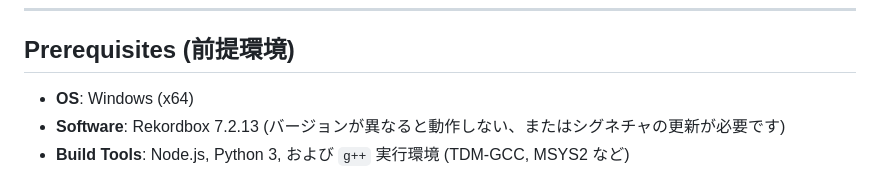
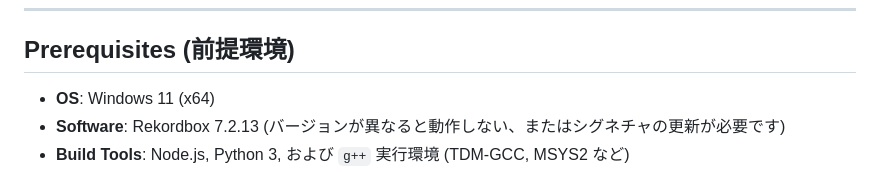
Before and after one commit to Seraf0-org/rekordbox-DJ-Link-ForPCDJ, a Markdown page: README.md, the part around the change. Rendered like a GitHub page.

```diff
--- a/README.md
+++ b/README.md
@@ -24,7 +24,7 @@ Rekordbox のプロセスに専用のDLL (`rb_hook.dll`) を注入（インジ
 
 ## Prerequisites (前提環境)
 
-* **OS**: Windows (x64)
+* **OS**: Windows 11 (x64)
 * **Software**: Rekordbox 7.2.13 (バージョンが異なると動作しない、またはシグネチャの更新が必要です)
 * **Build Tools**: Node.js, Python 3, および `g++` 実行環境 (TDM-GCC, MSYS2 など)
 
```
